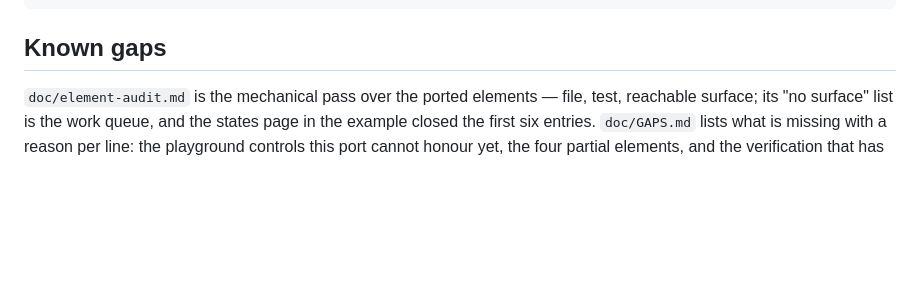
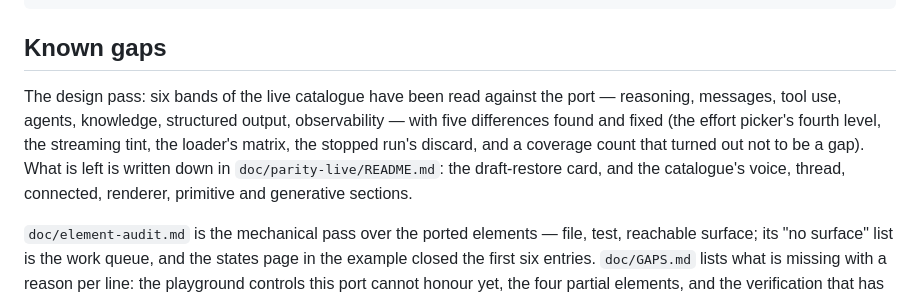
Before and after one commit to LaplaceYoung/assistant-ui-flutter, a Markdown page: doc/COMPLETENESS.md, the part around the change. Rendered like a GitHub page; blank space fills up the shorter version.

Commit message:
docs: where the design pass stands
The completeness page now says what the design comparison covered and what it has
not, so the next reader starts from the list rather than from scratch.

````diff
--- a/doc/COMPLETENESS.md
+++ b/doc/COMPLETENESS.md
@@ -31,6 +31,14 @@ tool/landing_parity.sh          # needs the network: compares against the live s
 ```
 
 ## Known gaps
+
+The design pass: six bands of the live catalogue have been read against the port
+— reasoning, messages, tool use, agents, knowledge, structured output,
+observability — with five differences found and fixed (the effort picker's fourth
+level, the streaming tint, the loader's matrix, the stopped run's discard, and a
+coverage count that turned out not to be a gap). What is left is written down in
+`doc/parity-live/README.md`: the draft-restore card, and the catalogue's voice,
+thread, connected, renderer, primitive and generative sections.
 
 `doc/element-audit.md` is the mechanical pass over the ported elements — file,
 test, reachable surface; its "no surface" list is the work queue, and the states
````
